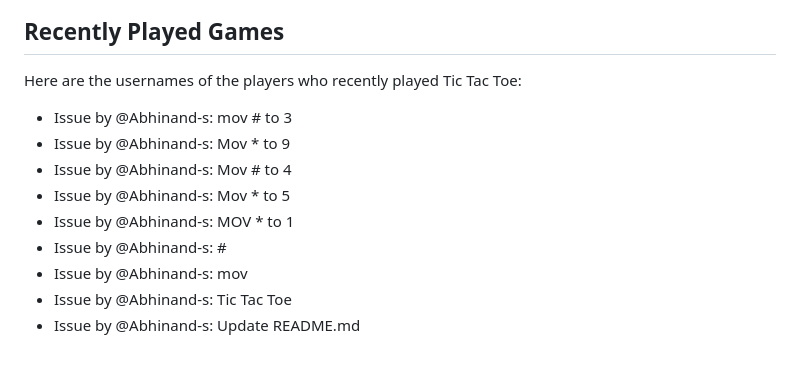
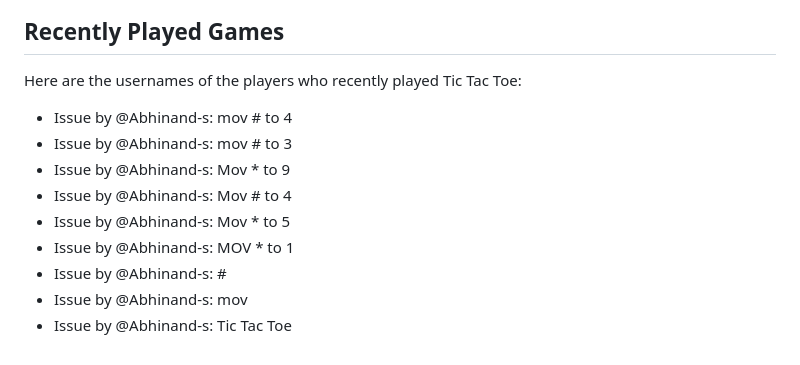
Before and after one commit to Abhinand-s/Abhinand-s, a Markdown page: README.md, the part around the change. Rendered like a GitHub page.

Commit message:
Update README with recent issue data [2024-06-04 11:12:18]

```diff
--- a/README.md
+++ b/README.md
@@ -73,6 +73,7 @@ Feel free to connect with me to discuss technology, and collaboration opportunit
 Here are the usernames of the players who recently played Tic Tac Toe:
 
 <!-- START_RECENTLY_PLAYED_GAMES -->
+- Issue by @Abhinand-s: mov # to 4
 - Issue by @Abhinand-s: mov # to 3
 - Issue by @Abhinand-s: Mov * to 9
 - Issue by @Abhinand-s: Mov # to 4
@@ -81,5 +82,4 @@ Here are the usernames of the players who recently played Tic Tac Toe:
 - Issue by @Abhinand-s: #
 - Issue by @Abhinand-s: mov
 - Issue by @Abhinand-s: Tic Tac Toe
-- Issue by @Abhinand-s: Update README.md
 <!-- END_RECENTLY_PLAYED_GAMES -->
```
